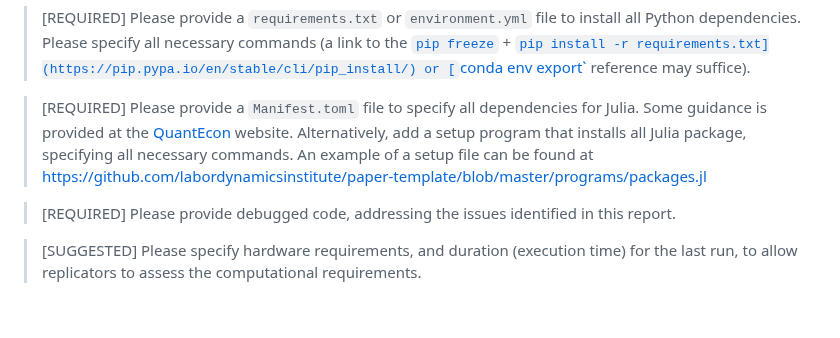
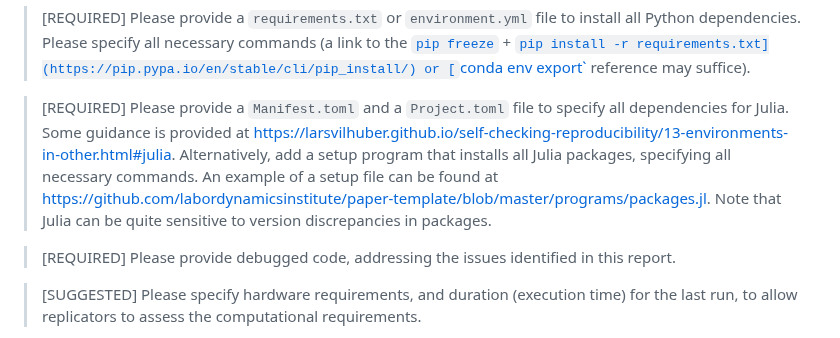
Before and after one commit to AEADataEditor/replication-template-development, a Markdown page: sample-language-report.md, the part around the change. Rendered like a GitHub page; blank space fills up the shorter version.

Commit message:
Adding better link for Julia environment (old one was broken)

```diff
--- a/sample-language-report.md
+++ b/sample-language-report.md
@@ -284,8 +284,7 @@ If data are provided in Numbers of Mathematica files:
 
 > [REQUIRED] Please provide a `requirements.txt` or `environment.yml` file  to   install all Python dependencies. Please specify all necessary commands (a link to the [`pip freeze`](https://pip.pypa.io/en/stable/cli/pip_freeze/) + [`pip install -r requirements.txt](https://pip.pypa.io/en/stable/cli/pip_install/) or [`conda env export`](https://docs.conda.io/projects/conda/en/latest/user-guide/tasks/manage-environments.html#sharing-an-environment) reference may suffice).
 
-> [REQUIRED] Please provide a `Manifest.toml` file to specify all dependencies for Julia. Some guidance is provided at the [QuantEcon](https://julia.quantecon.org/more_julia/tools_editors.html#Package-Environments) website. Alternatively, add a setup program that installs all Julia package, specifying all necessary commands. An example of a setup file can be found at [https://github.com/labordynamicsinstitute/paper-template/blob/master/programs/packages.jl](https://github.com/labordynamicsinstitute/paper-template/blob/master/programs/packages.jl)
-
+> [REQUIRED] Please provide a `Manifest.toml` and a `Project.toml` file to specify all dependencies for Julia. Some guidance is provided at <https://larsvilhuber.github.io/self-checking-reproducibility/13-environments-in-other.html#julia>. Alternatively, add a setup program that installs all Julia packages, specifying all necessary commands. An example of a setup file can be found at [https://github.com/labordynamicsinstitute/paper-template/blob/master/programs/packages.jl](https://github.com/labordynamicsinstitute/paper-template/blob/master/programs/packages.jl). Note that Julia can be quite sensitive to version discrepancies in packages.
 
 > [REQUIRED] Please provide debugged code, addressing the issues identified in this report.
 
```
